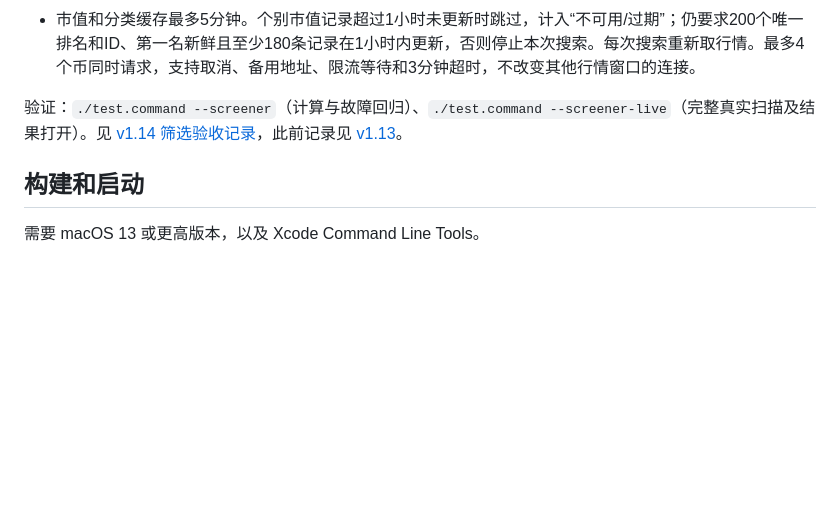
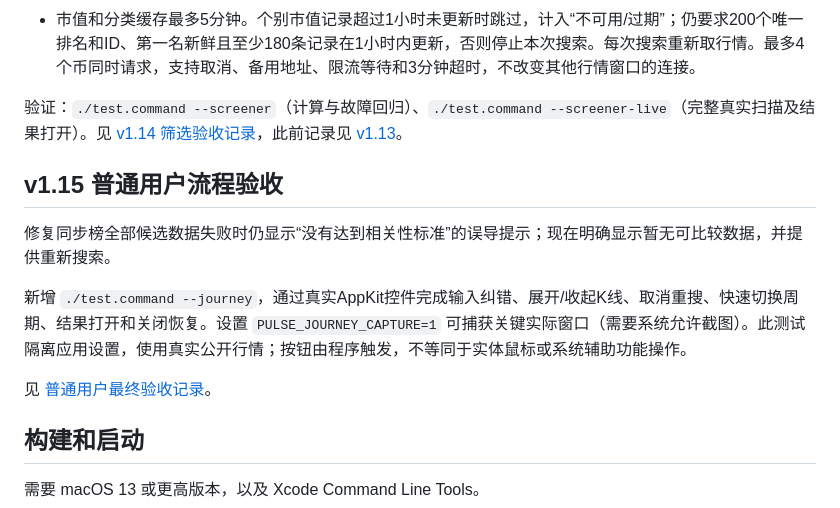
Before and after one commit to jiaming7771-hub/crypto-pulse, a Markdown page: README.md, the part around the change. Drawn GitHub-style; blank space fills up the shorter version.

Commit message:
Verify ordinary user journeys and clarify screener data failures

```diff
--- a/README.md
+++ b/README.md
@@ -53,6 +53,14 @@ macOS 桌面置顶 BTC / ETH / PENDLE 行情工具，使用 Binance 公开行情
 
 验证：`./test.command --screener`（计算与故障回归）、`./test.command --screener-live`（完整真实扫描及结果打开）。见 [v1.14 筛选验收记录](QA-screener-v1.14-2026-11-01.md)，此前记录见 [v1.13](QA-screener-2026-11-01.md)。
 
+## v1.15 普通用户流程验收
+
+修复同步榜全部候选数据失败时仍显示“没有达到相关性标准”的误导提示；现在明确显示暂无可比较数据，并提供重新搜索。
+
+新增 `./test.command --journey`，通过真实AppKit控件完成输入纠错、展开/收起K线、取消重搜、快速切换周期、结果打开和关闭恢复。设置 `PULSE_JOURNEY_CAPTURE=1` 可捕获关键实际窗口（需要系统允许截图）。此测试隔离应用设置，使用真实公开行情；按钮由程序触发，不等同于实体鼠标或系统辅助功能操作。
+
+见 [普通用户最终验收记录](QA-user-acceptance-2026-11-01.md)。
+
 ## 构建和启动
 
 需要 macOS 13 或更高版本，以及 Xcode Command Line Tools。
```
Also changed, not shown: QA-user-acceptance-2026-11-01.md (added, +56 -0 lines), docs/user-acceptance/15m-results.png (added), docs/user-acceptance/all-failed.png (added), docs/user-acceptance/hourly-hover.png (added), docs/user-acceptance/hourly-results.png (added), docs/user-acceptance/invalid-coin.png (added), 5 other files.
